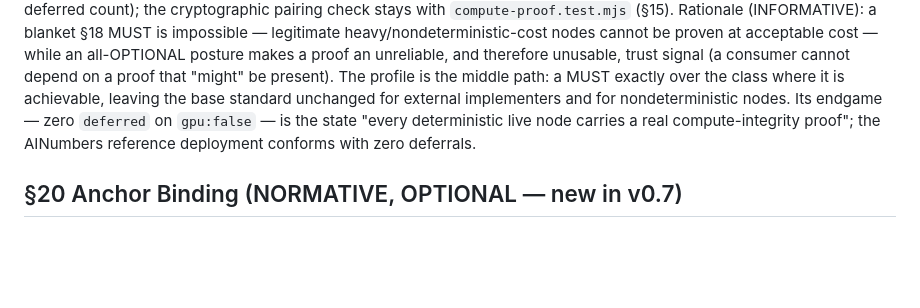
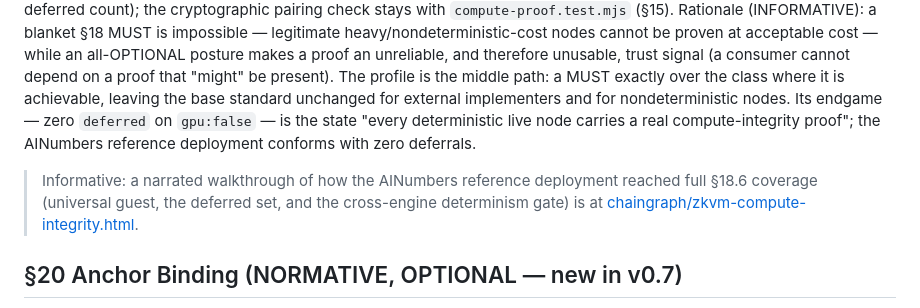
Before and after one commit to PostOakLabs/chaingraph, a Markdown page: SPEC.md, the part around the change. GitHub-like rendering; blank space fills up the shorter version.

Commit message:
sync: mirror OpenChainGraph spec from PostOakLabs/ainumbers@3c6af0c

```diff
--- a/SPEC.md
+++ b/SPEC.md
@@ -551,6 +551,8 @@ standard unchanged for external implementers and for nondeterministic nodes. Its
 `gpu:false` — is the state "every deterministic live node carries a real compute-integrity proof"; the AINumbers
 reference deployment conforms with zero deferrals.
 
+> Informative: a narrated walkthrough of how the AINumbers reference deployment reached full §18.6 coverage (universal guest, the deferred set, and the cross-engine determinism gate) is at [chaingraph/zkvm-compute-integrity.html](../chaingraph/zkvm-compute-integrity.html).
+
 ## §20 Anchor Binding (NORMATIVE, OPTIONAL — new in v0.7)
 An artifact MAY carry portable, offline-verifiable evidence that its `execution_hash` was included in a
 transparency log or timestamp service by a point in time. Anchor evidence attaches at the OPTIONAL
```
